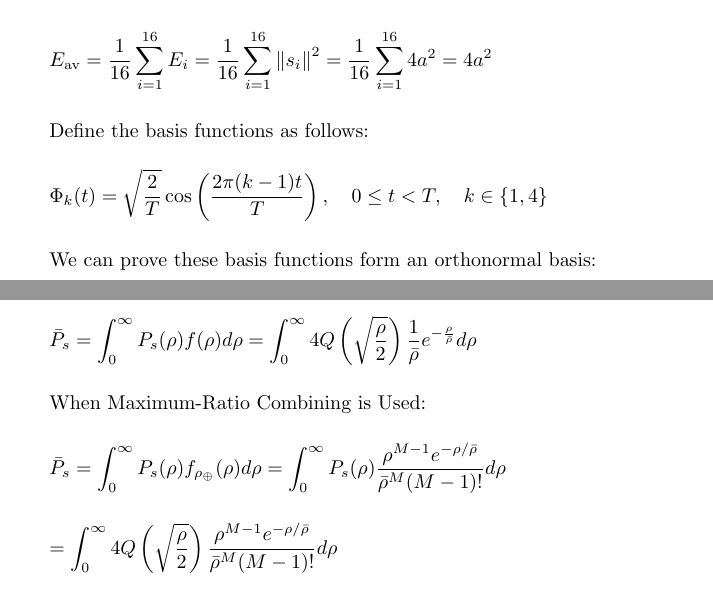
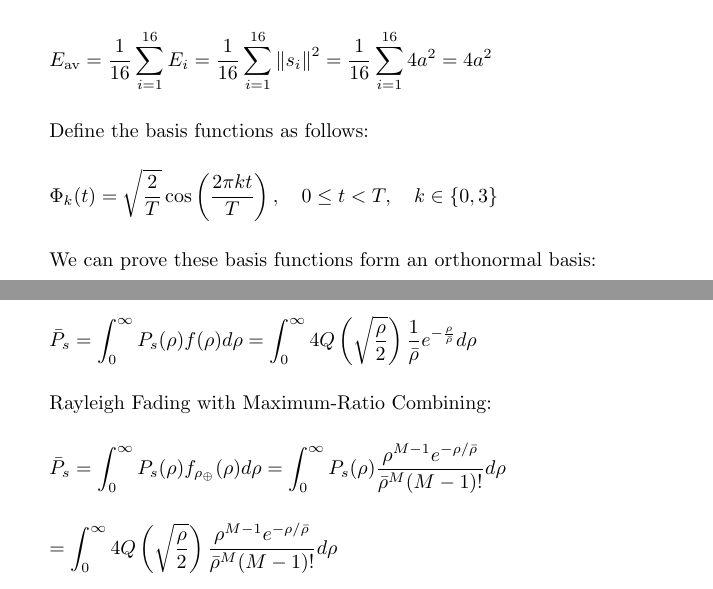
Before and after one commit to osowatzke/ECE_638, a LaTeX problem sheet (Exam2_Sowatzke.tex): two parts of pages 1 and 3 of 18, joined at a grey line, cut so that both start at the same text. Compiled offline with pdfLaTeX.

Commit message:
Minor touchups on problem 1

```diff
--- a/Exam2_Sowatzke.tex
+++ b/Exam2_Sowatzke.tex
@@ -42,7 +42,7 @@
 		Define the basis functions as follows:
 
 		\begin{equation*}
-			\Phi_k(t) = \sqrt{\frac{2}{T}}\cos\left(\frac{2{\pi}(k-1)t}{T}\right),\quad 0 \leq t < T,\quad k \in \{1,4\}
+			\Phi_k(t) = \sqrt{\frac{2}{T}}\cos\left(\frac{2{\pi}kt}{T}\right),\quad 0 \leq t < T,\quad k \in \{0,3\}
 		\end{equation*}
 
 		We can prove these basis functions form an orthonormal basis:
@@ -105,7 +105,7 @@
 			\bar{P}_s = \int_{0}^{\infty}{P_s(\rho)f(\rho)d\rho} = \int_{0}^{\infty}{4Q\left(\sqrt{\frac{\rho}{2}}\right)\frac{1}{\bar{\rho}}e^{-\frac{\rho}{\bar{\rho}}}d\rho}
 		\end{equation*}
 
-		When Maximum-Ratio Combining is Used:
+		Rayleigh Fading with Maximum-Ratio Combining:
 
 		\begin{equation*}
 			\bar{P}_s = \int_{0}^{\infty}{P_s(\rho)f_{\rho_{\oplus}}(\rho)d\rho} = \int_{0}^{\infty}{P_s(\rho)\frac{\rho^{M-1}e^{-\rho/\bar{\rho}}}{\bar{\rho}^M(M-1)!}d\rho}
```
Also changed, not shown: Exam2_Sowatzke.tex (2 more changed lines).
